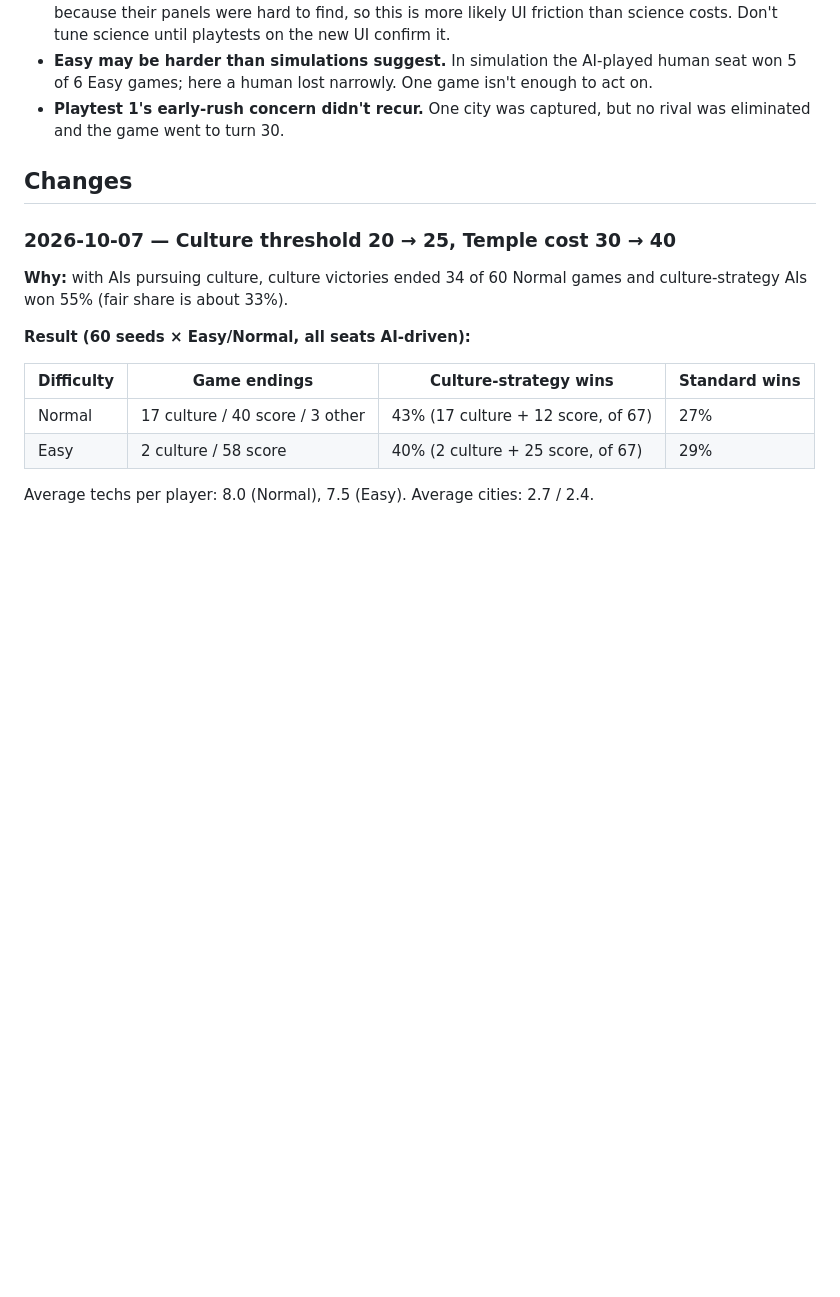
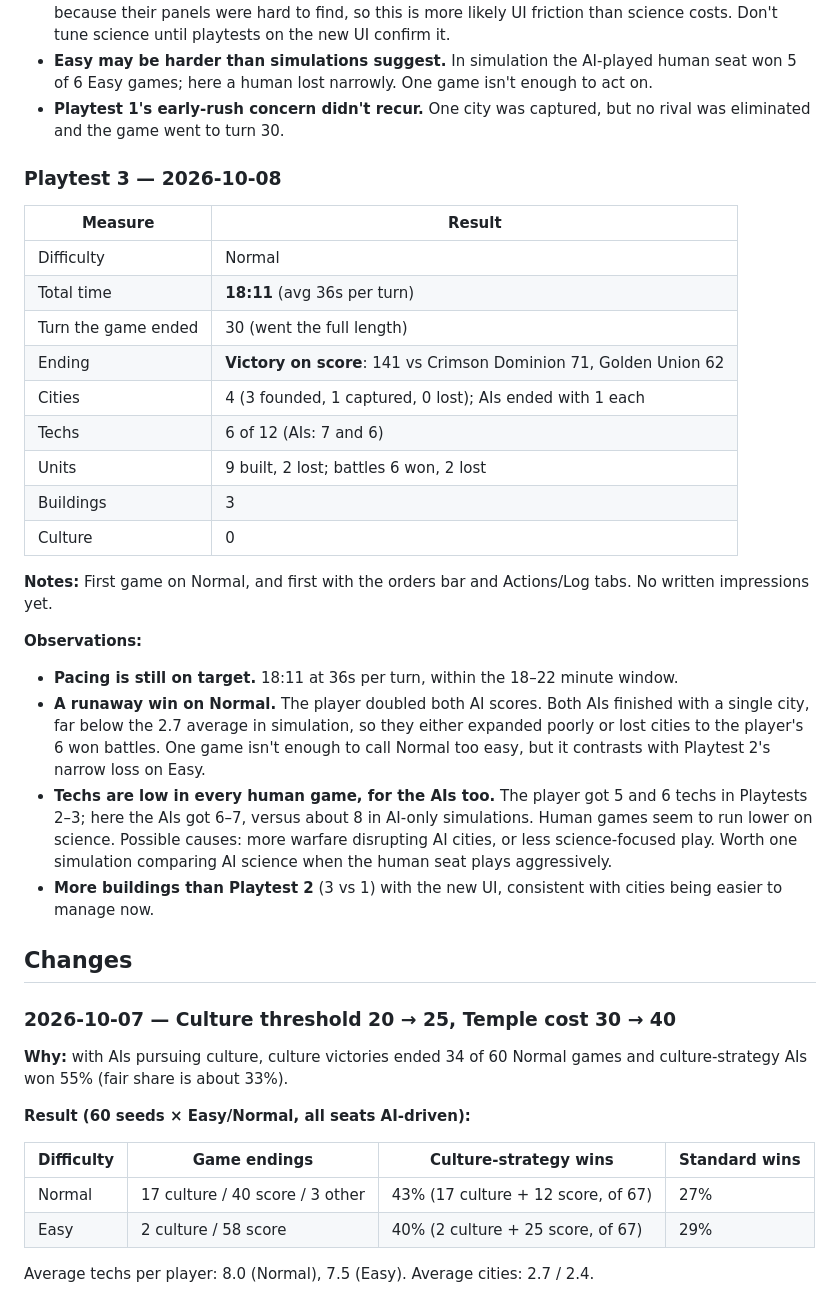
Before and after one commit to egirardo/lunchbreak-civ, a Markdown page: docs/balance.md, the part around the change. Drawn GitHub-style; blank space fills up the shorter version.

Commit message:
Log playtest 3: Normal score victory, 18:11, AIs held to one city
Co-Authored-By: Claude Opus 5.5 <noreply@anthropic.com>

```diff
--- a/docs/balance.md
+++ b/docs/balance.md
@@ -47,6 +47,28 @@ The end screen records these automatically. Use **Copy summary** and paste the t
 - **Low tech count, likely a UI cause.** The player researched 5 techs against a target of 8–9; the Easy AIs got 7–8, with only 1 building total. By the player's account, cities were under-managed because their panels were hard to find, so this is more likely UI friction than science costs. Don't tune science until playtests on the new UI confirm it.
 - **Easy may be harder than simulations suggest.** In simulation the AI-played human seat won 5 of 6 Easy games; here a human lost narrowly. One game isn't enough to act on.
 - **Playtest 1's early-rush concern didn't recur.** One city was captured, but no rival was eliminated and the game went to turn 30.
+
+### Playtest 3 — 2026-10-08
+
+| Measure | Result |
+|---|---|
+| Difficulty | Normal |
+| Total time | **18:11** (avg 36s per turn) |
+| Turn the game ended | 30 (went the full length) |
+| Ending | **Victory on score**: 141 vs Crimson Dominion 71, Golden Union 62 |
+| Cities | 4 (3 founded, 1 captured, 0 lost); AIs ended with 1 each |
+| Techs | 6 of 12 (AIs: 7 and 6) |
+| Units | 9 built, 2 lost; battles 6 won, 2 lost |
+| Buildings | 3 |
+| Culture | 0 |
+
+**Notes:** First game on Normal, and first with the orders bar and Actions/Log tabs. No written impressions yet.
+
+**Observations:**
+- **Pacing is still on target.** 18:11 at 36s per turn, within the 18–22 minute window.
+- **A runaway win on Normal.** The player doubled both AI scores. Both AIs finished with a single city, far below the 2.7 average in simulation, so they either expanded poorly or lost cities to the player's 6 won battles. One game isn't enough to call Normal too easy, but it contrasts with Playtest 2's narrow loss on Easy.
+- **Techs are low in every human game, for the AIs too.** The player got 5 and 6 techs in Playtests 2–3; here the AIs got 6–7, versus about 8 in AI-only simulations. Human games seem to run lower on science. Possible causes: more warfare disrupting AI cities, or less science-focused play. Worth one simulation comparing AI science when the human seat plays aggressively.
+- **More buildings than Playtest 2** (3 vs 1) with the new UI, consistent with cities being easier to manage now.
 
 ## Changes
 
```
